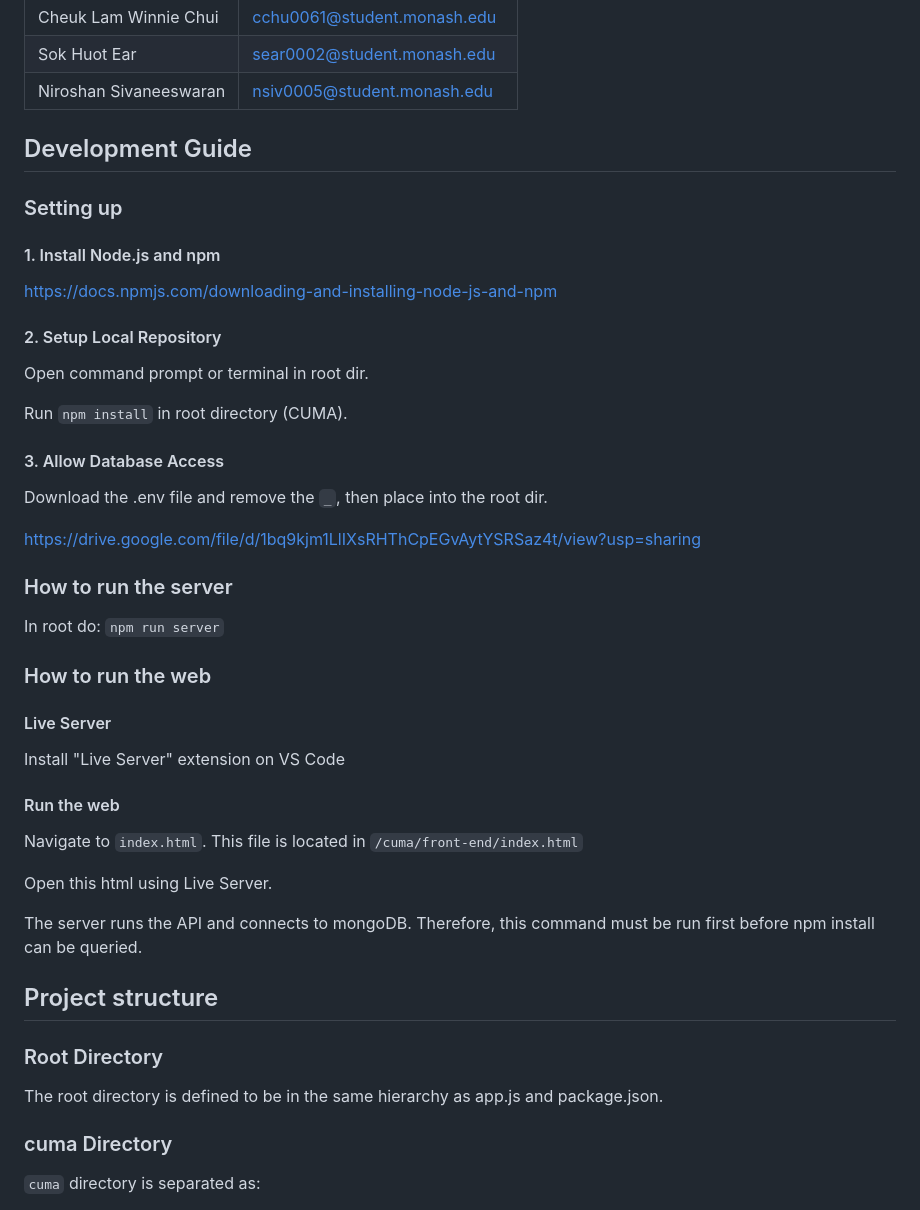
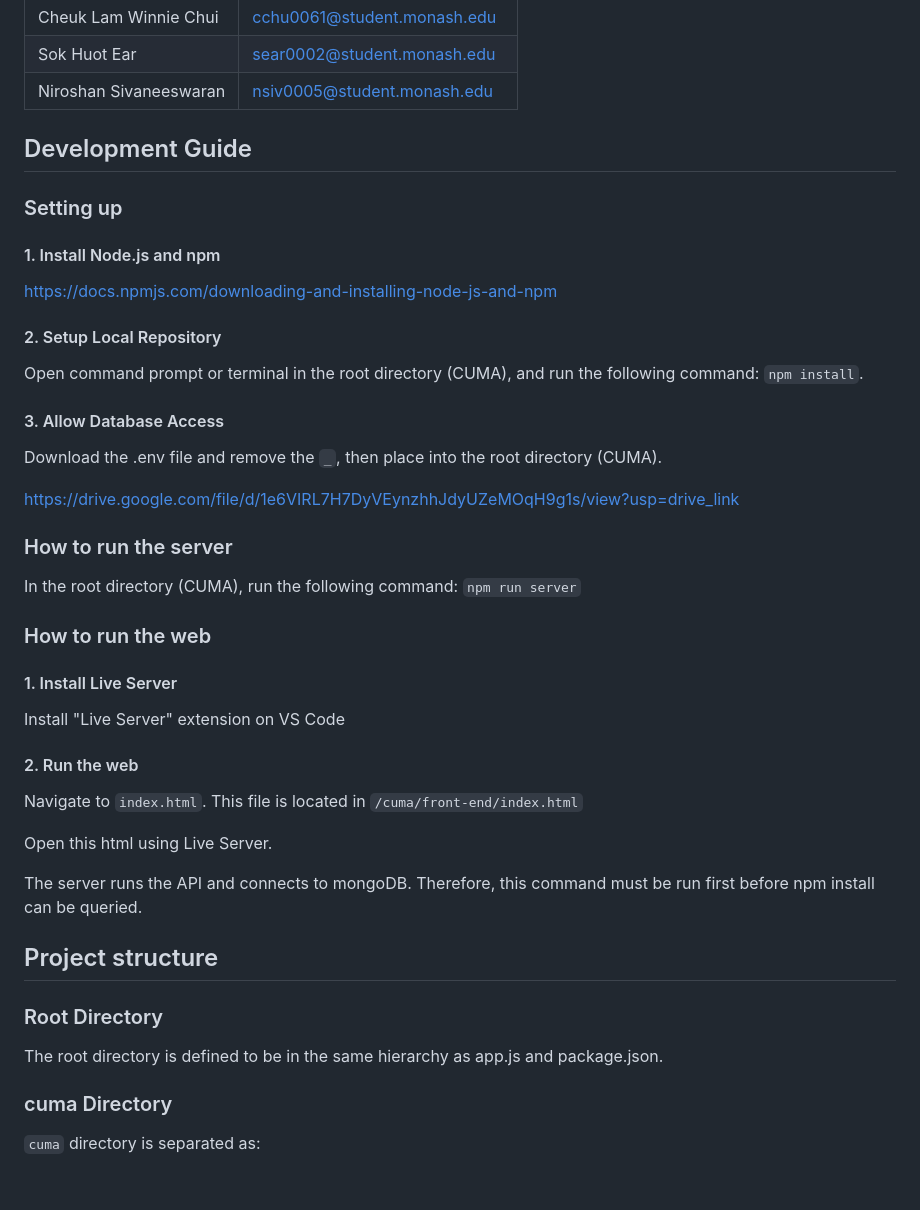
Before and after one commit to Monash-FIT3170/CUMA, a Markdown page: README.md, the part around one of its changes. GitHub-like rendering; blank space fills up the shorter version.

Commit message:
Updated .env link and fixed formatting

```diff
--- a/README.md
+++ b/README.md
@@ -55,6 +59,7 @@ Deployment is done using AWS. To access it, visit: https://3.25.70.20/
 | Niroshan Sivaneeswaran | nsiv0005@student.monash.edu |
 
 
+
 ## Development Guide
 
 ### Setting up
@@ -65,29 +70,27 @@ https://docs.npmjs.com/downloading-and-installing-node-js-and-npm
 
 #### 2. Setup Local Repository
 
-Open command prompt or terminal in root dir.
-
-Run `npm install` in root directory (CUMA).
+Open command prompt or terminal in the root directory (CUMA), and run the following command: `npm install`.
 
 #### 3. Allow Database Access
 
-Download the .env file and remove the `_`, then place into the root dir.
+Download the .env file and remove the `_`, then place into the root directory (CUMA).
 
-https://drive.google.com/file/d/1bq9kjm1LlIXsRHThCpEGvAytYSRSaz4t/view?usp=sharing
+https://drive.google.com/file/d/1e6VIRL7H7DyVEynzhhJdyUZeMOqH9g1s/view?usp=drive_link
 
 
 ### How to run the server
 
-In root do: `npm run server`
+In the root directory (CUMA), run the following command: `npm run server`
 
 
 ### How to run the web
 
-#### Live Server
+#### 1. Install Live Server
 
 Install "Live Server" extension on VS Code
 
-#### Run the web
+#### 2. Run the web
 
 Navigate to `index.html`.
 This file is located in `/cuma/front-end/index.html`
@@ -98,11 +101,14 @@ The server runs the API and connects to mongoDB. Therefore, this command must be
 before npm install can be queried.
 
 
+
 ## Project structure
+
 
 ### Root Directory
 
 The root directory is defined to be in the same hierarchy as app.js and package.json.
+
 
 ### cuma Directory
 
```
Also changed, not shown: other parts of README.md (+4 -0 lines).
